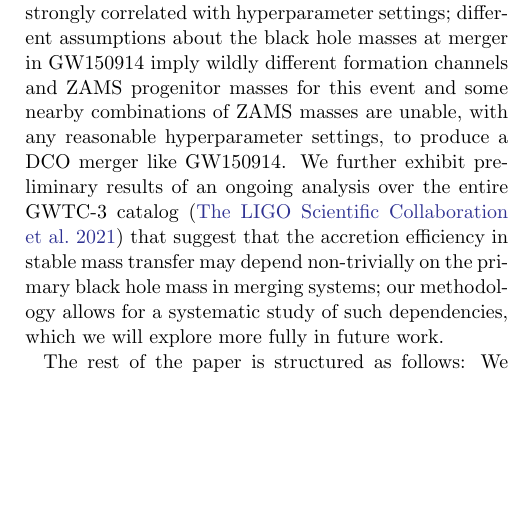
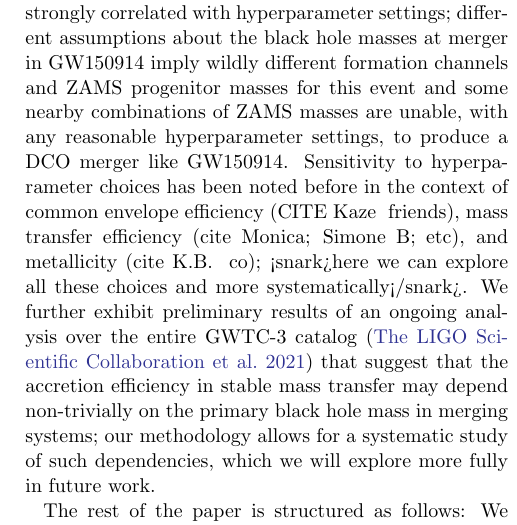
Before and after one commit to kazewong/BackPop, a LaTeX paper (src/tex/ms.tex): part of one column of page 3 of 14, cut so that both start at the same text, the shorter picture padded with empty space. Compiled offline with pdfLaTeX; a LaTeX package or settings file that is missing is left out.

Commit message:
Add L165

```diff
--- a/src/tex/ms.tex
+++ b/src/tex/ms.tex
@@ -172,12 +172,16 @@ GW150914-like merger event is strongly correlated with hyperparameter settings;
 different assumptions about the black hole masses at merger in GW150914 imply
 wildly different formation channels and ZAMS progenitor masses for this event
 and some nearby combinations of ZAMS masses are unable, with any reasonable
-hyperparameter settings, to produce a DCO merger like GW150914.  We further
-exhibit preliminary results of an ongoing analysis over the entire GWTC-3
-catalog \citep{GWTC-3} that suggest that the accretion efficiency in stable mass
-transfer may depend non-trivially on the primary black hole mass in merging
-systems; our methodology allows for a systematic study of such dependencies,
-which we will explore more fully in future work.
+hyperparameter settings, to produce a DCO merger like GW150914.  Sensitivity to
+hyperparameter choices has been noted before in the context of common envelope
+efficiency (CITE Kaze & friends), mass transfer efficiency (cite Monica; Simone
+B; etc), and metallicity (cite K.B. & co); <snark>here we can explore all these
+choices and more systematically</snark>.  We further exhibit preliminary results
+of an ongoing analysis over the entire GWTC-3 catalog \citep{GWTC-3} that
+suggest that the accretion efficiency in stable mass transfer may depend
+non-trivially on the primary black hole mass in merging systems; our methodology
+allows for a systematic study of such dependencies, which we will explore more
+fully in future work.
 
 The rest of the paper is structured as
 follows: We detail our method in Sec. ~\ref{sec:method}. In Sec.
```
